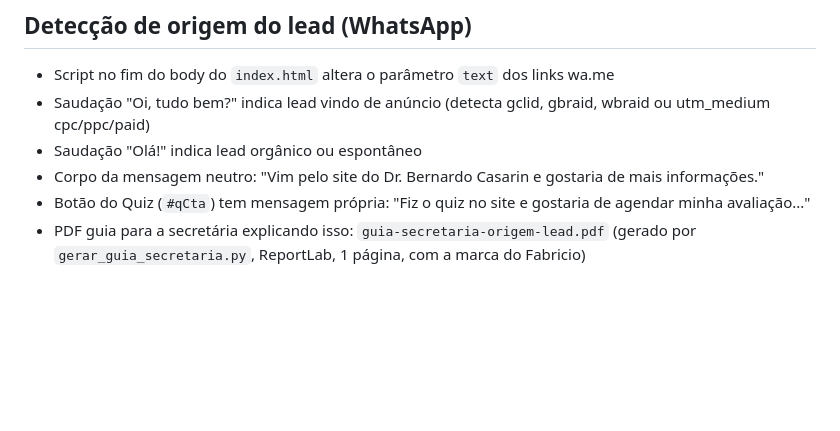
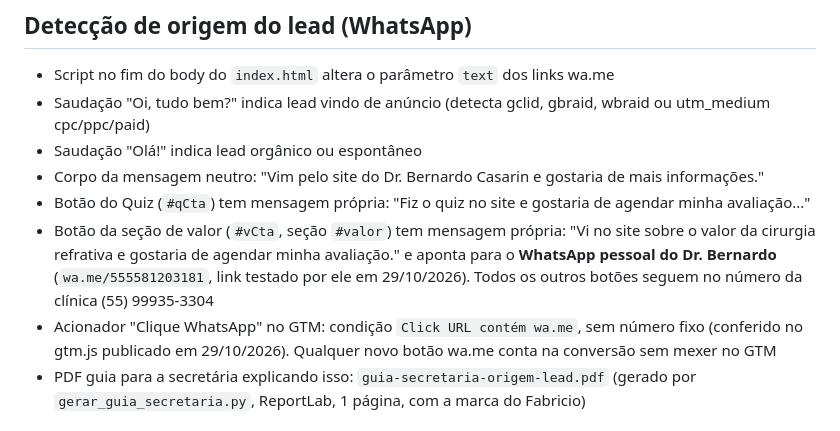
Before and after one commit to fabriciokaempf/dr-bernardo-casarin, a Markdown page: CLAUDE.md, the part around the change. Rendered like a GitHub page; blank space fills up the shorter version.

Commit message:
Docs: seção #valor, número pessoal no vCta e condição do acionador GTM
Co-Authored-By: Claude Fable 5.1 <noreply@anthropic.com>

```diff
--- a/CLAUDE.md
+++ b/CLAUDE.md
@@ -43,6 +43,8 @@ Fabricio Kaempf | Estrategista Digital, @fabriciokaempf. Gerencia o marketing di
 - Saudação "Olá!" indica lead orgânico ou espontâneo
 - Corpo da mensagem neutro: "Vim pelo site do Dr. Bernardo Casarin e gostaria de mais informações."
 - Botão do Quiz (`#qCta`) tem mensagem própria: "Fiz o quiz no site e gostaria de agendar minha avaliação..."
+- Botão da seção de valor (`#vCta`, seção `#valor`) tem mensagem própria: "Vi no site sobre o valor da cirurgia refrativa e gostaria de agendar minha avaliação." e aponta para o **WhatsApp pessoal do Dr. Bernardo** (`wa.me/555581203181`, link testado por ele em 29/10/2026). Todos os outros botões seguem no número da clínica (55) 99935-3304
+- Acionador "Clique WhatsApp" no GTM: condição `Click URL contém wa.me`, sem número fixo (conferido no gtm.js publicado em 29/10/2026). Qualquer novo botão wa.me conta na conversão sem mexer no GTM
 - PDF guia para a secretária explicando isso: `guia-secretaria-origem-lead.pdf` (gerado por `gerar_guia_secretaria.py`, ReportLab, 1 página, com a marca do Fabricio)
 
 ## Pendências
```
